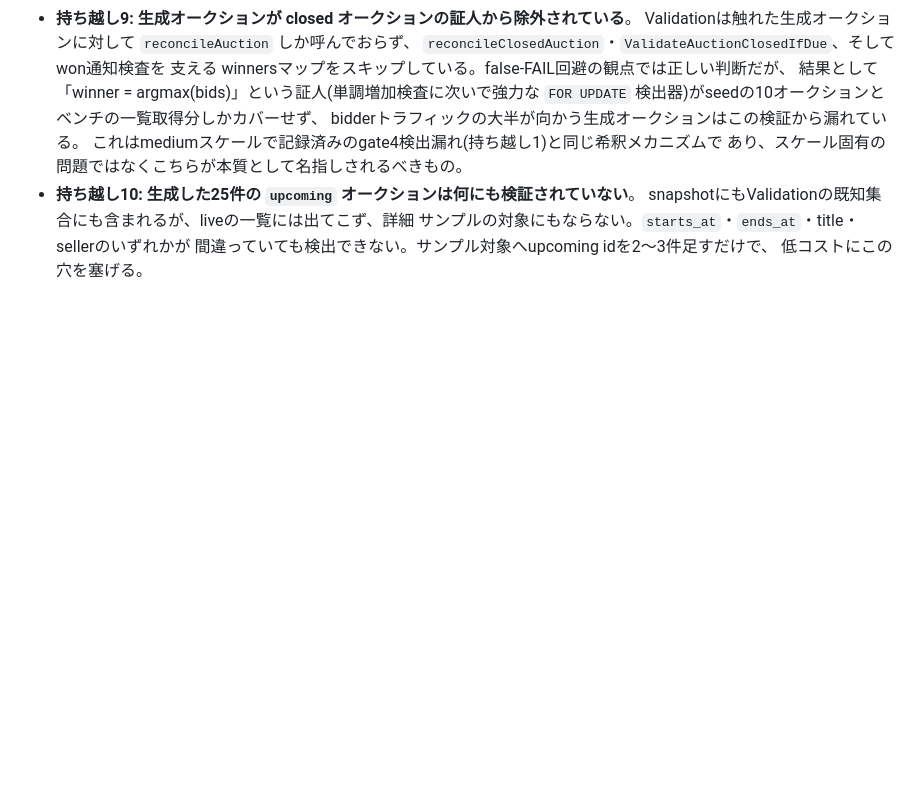
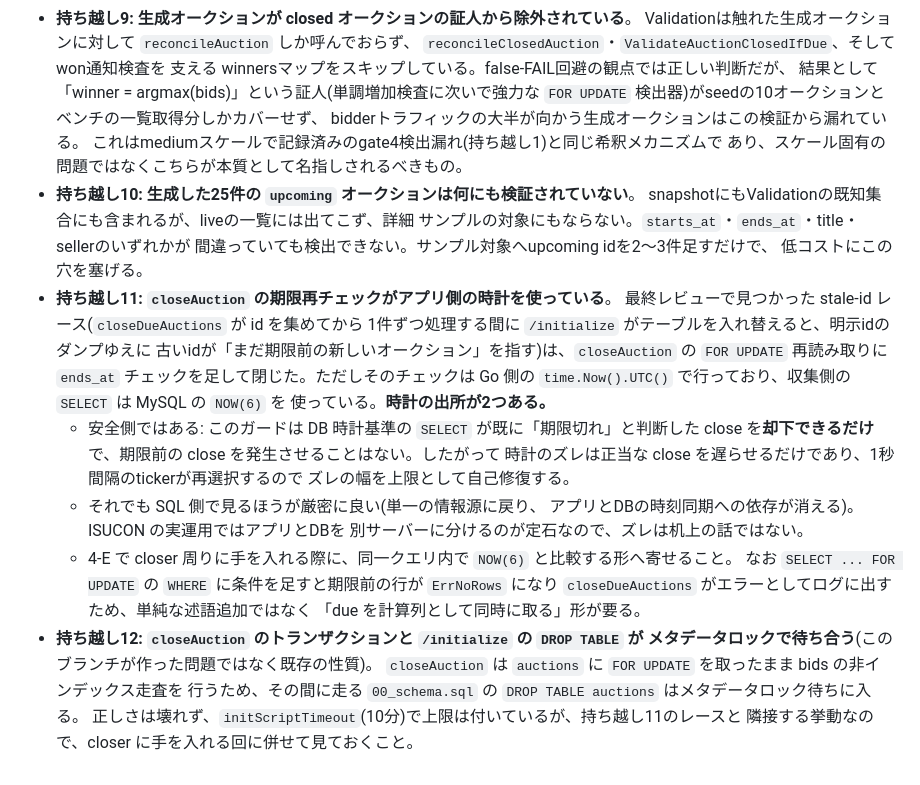
Before and after one commit to kyosu-1/isubid, a Markdown page: docs/phase4-notes.md, the part around the change. Drawn GitHub-style; blank space fills up the shorter version.

Commit message:
docs: 最終レビューの再レビューが残した2つの観察を4-E持ち越しに追加
- closeAuction の期限再チェックがGo側の時計を使っており、収集側のSELECTは
  MySQLのNOW(6)を使っている。安全側(却下しかできない)で1秒tickerにより
  自己修復するが、アプリとDBを別サーバーに分けるISUCONの定石を考えると
  SQL側へ寄せるほうが厳密に良い
- closeAuction のトランザクションと /initialize の DROP TABLE が
  メタデータロックで待ち合う既存の性質。持ち越し11と隣接するため併記

Co-Authored-By: Claude Opus 5 (1M context) <noreply@anthropic.com>
Claude-Session: https://claude.ai/code/session_01NLHbkSn7aMaBRUBc6j2YDg

```diff
--- a/docs/phase4-notes.md
+++ b/docs/phase4-notes.md
@@ -551,3 +551,27 @@ RESULT: PASS
   サンプルの対象にもならない。`starts_at`・`ends_at`・title・sellerのいずれかが
   間違っていても検出できない。サンプル対象へupcoming idを2〜3件足すだけで、
   低コストにこの穴を塞げる。
+- **持ち越し11: `closeAuction` の期限再チェックがアプリ側の時計を使っている**。
+  最終レビューで見つかった stale-id レース(`closeDueAuctions` が id を集めてから
+  1件ずつ処理する間に `/initialize` がテーブルを入れ替えると、明示idのダンプゆえに
+  古いidが「まだ期限前の新しいオークション」を指す)は、`closeAuction` の
+  `FOR UPDATE` 再読み取りに `ends_at` チェックを足して閉じた。ただしそのチェックは
+  Go 側の `time.Now().UTC()` で行っており、収集側の `SELECT` は MySQL の `NOW(6)` を
+  使っている。**時計の出所が2つある。**
+  - 安全側ではある: このガードは DB 時計基準の `SELECT` が既に「期限切れ」と判断した
+    close を**却下できるだけ**で、期限前の close を発生させることはない。したがって
+    時計のズレは正当な close を遅らせるだけであり、1秒間隔のtickerが再選択するので
+    ズレの幅を上限として自己修復する。
+  - それでも SQL 側で見るほうが厳密に良い(単一の情報源に戻り、
+    アプリとDBの時刻同期への依存が消える)。ISUCON の実運用ではアプリとDBを
+    別サーバーに分けるのが定石なので、ズレは机上の話ではない。
+  - 4-E で closer 周りに手を入れる際に、同一クエリ内で `NOW(6)` と比較する形へ寄せること。
+    なお `SELECT ... FOR UPDATE` の `WHERE` に条件を足すと期限前の行が `ErrNoRows` になり
+    `closeDueAuctions` がエラーとしてログに出すため、単純な述語追加ではなく
+    「due を計算列として同時に取る」形が要る。
+- **持ち越し12: `closeAuction` のトランザクションと `/initialize` の `DROP TABLE` が
+  メタデータロックで待ち合う**(このブランチが作った問題ではなく既存の性質)。
+  `closeAuction` は `auctions` に `FOR UPDATE` を取ったまま bids の非インデックス走査を
+  行うため、その間に走る `00_schema.sql` の `DROP TABLE auctions` はメタデータロック待ちに入る。
+  正しさは壊れず、`initScriptTimeout`(10分)で上限は付いているが、持ち越し11のレースと
+  隣接する挙動なので、closer に手を入れる回に併せて見ておくこと。
```
